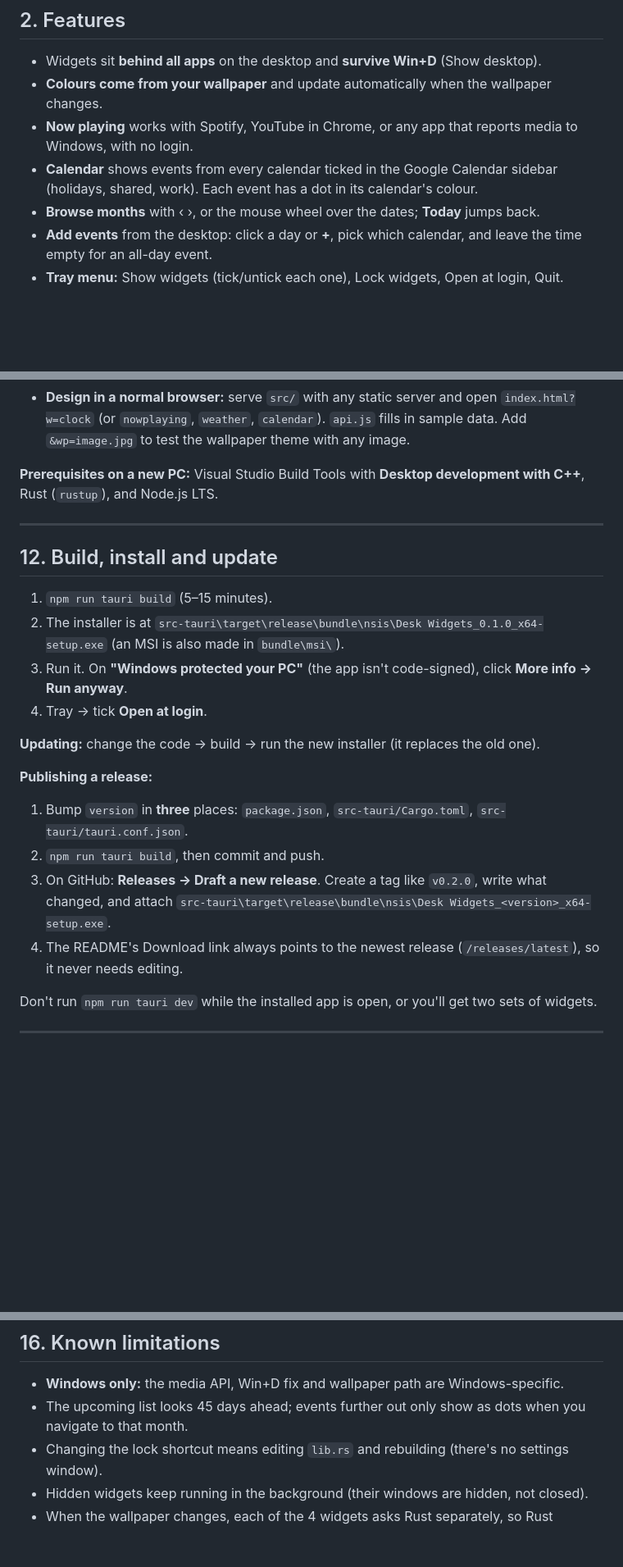
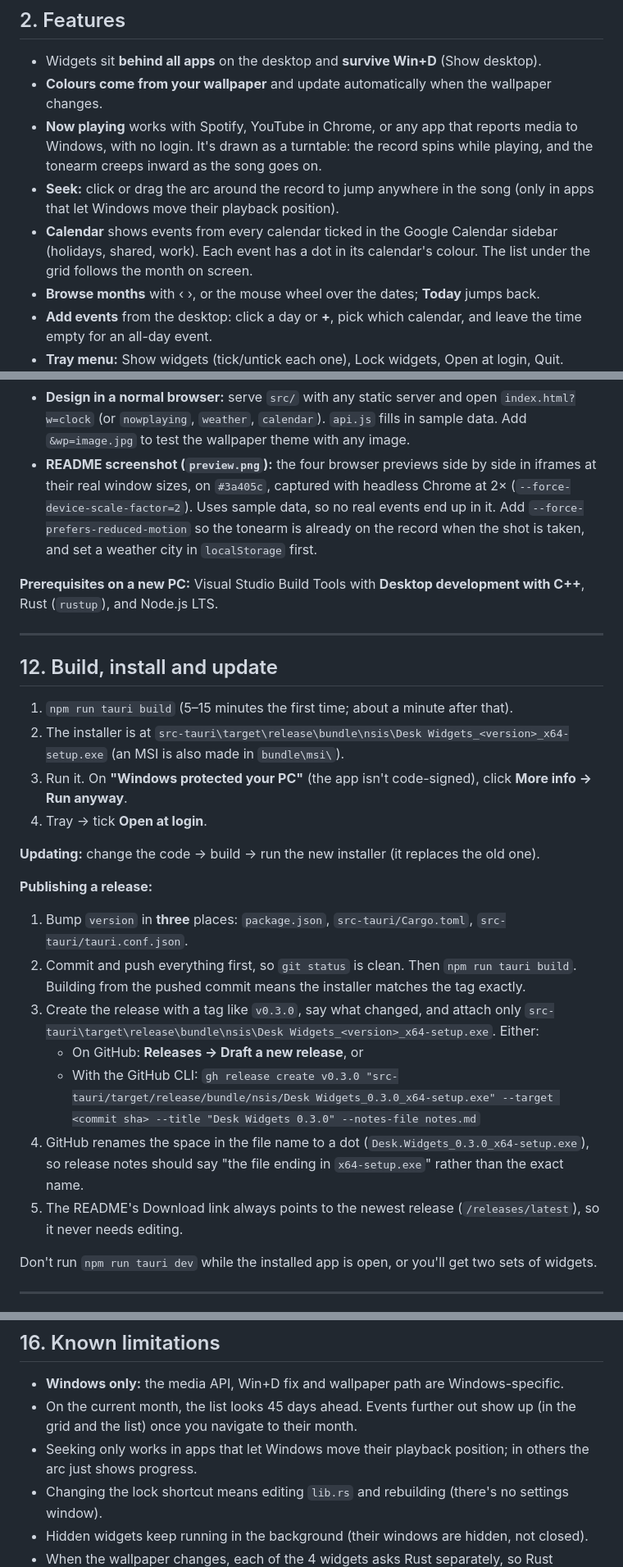
Before and after one commit to sevensixteeeen/desk-widgets, a Markdown page: PROJECT_NOTES.md, 3 parts joined by grey strips. Shown: that part at 82% size. Rendered like a GitHub page; blank space fills up the shorter version.

```diff
--- a/PROJECT_NOTES.md
+++ b/PROJECT_NOTES.md
@@ -24,8 +24,9 @@ Everything important about how this project works, why it's built this way, and
 
 - Widgets sit **behind all apps** on the desktop and **survive Win+D** (Show desktop).
 - **Colours come from your wallpaper** and update automatically when the wallpaper changes.
-- **Now playing** works with Spotify, YouTube in Chrome, or any app that reports media to Windows, with no login.
-- **Calendar** shows events from every calendar ticked in the Google Calendar sidebar (holidays, shared, work). Each event has a dot in its calendar's colour.
+- **Now playing** works with Spotify, YouTube in Chrome, or any app that reports media to Windows, with no login. It's drawn as a turntable: the record spins while playing, and the tonearm creeps inward as the song goes on.
+- **Seek:** click or drag the arc around the record to jump anywhere in the song (only in apps that let Windows move their playback position).
+- **Calendar** shows events from every calendar ticked in the Google Calendar sidebar (holidays, shared, work). Each event has a dot in its calendar's colour. The list under the grid follows the month on screen.
 - **Browse months** with ‹ ›, or the mouse wheel over the dates; **Today** jumps back.
 - **Add events** from the desktop: click a day or **+**, pick which calendar, and leave the time empty for an all-day event.
 - **Tray menu:** Show widgets (tick/untick each one), Lock widgets, Open at login, Quit.
@@ -300,6 +309,7 @@ cargo fmt              # (inside src-tauri) format Rust code
 - **Rust changes:** rebuild automatically in dev mode.
 - **Dev tools:** right-click a widget → **Inspect** (dev mode only).
 - **Design in a normal browser:** serve `src/` with any static server and open `index.html?w=clock` (or `nowplaying`, `weather`, `calendar`). `api.js` fills in sample data. Add `&wp=image.jpg` to test the wallpaper theme with any image.
+- **README screenshot (`preview.png`):** the four browser previews side by side in iframes at their real window sizes, on `#3a405c`, captured with headless Chrome at 2× (`--force-device-scale-factor=2`). Uses sample data, so no real events end up in it. Add `--force-prefers-reduced-motion` so the tonearm is already on the record when the shot is taken, and set a weather city in `localStorage` first.
 
 **Prerequisites on a new PC:** Visual Studio Build Tools with **Desktop development with C++**, Rust (`rustup`), and Node.js LTS.
 
@@ -307,8 +317,8 @@ cargo fmt              # (inside src-tauri) format Rust code
 
 ## 12. Build, install and update
 
-1. `npm run tauri build` (5–15 minutes).
-2. The installer is at `src-tauri\target\release\bundle\nsis\Desk Widgets_0.1.0_x64-setup.exe` (an MSI is also made in `bundle\msi\`).
+1. `npm run tauri build` (5–15 minutes the first time; about a minute after that).
+2. The installer is at `src-tauri\target\release\bundle\nsis\Desk Widgets_<version>_x64-setup.exe` (an MSI is also made in `bundle\msi\`).
 3. Run it. On **"Windows protected your PC"** (the app isn't code-signed), click **More info → Run anyway**.
 4. Tray → tick **Open at login**.
 
@@ -317,9 +327,12 @@ cargo fmt              # (inside src-tauri) format Rust code
 **Publishing a release:**
 
 1. Bump `version` in **three** places: `package.json`, `src-tauri/Cargo.toml`, `src-tauri/tauri.conf.json`.
-2. `npm run tauri build`, then commit and push.
-3. On GitHub: **Releases → Draft a new release**. Create a tag like `v0.2.0`, write what changed, and attach `src-tauri\target\release\bundle\nsis\Desk Widgets_<version>_x64-setup.exe`.
-4. The README's Download link always points to the newest release (`/releases/latest`), so it never needs editing.
+2. Commit and push everything first, so `git status` is clean. Then `npm run tauri build`. Building from the pushed commit means the installer matches the tag exactly.
+3. Create the release with a tag like `v0.3.0`, say what changed, and attach only `src-tauri\target\release\bundle\nsis\Desk Widgets_<version>_x64-setup.exe`. Either:
+   - On GitHub: **Releases → Draft a new release**, or
+   - With the GitHub CLI: `gh release create v0.3.0 "src-tauri/target/release/bundle/nsis/Desk Widgets_0.3.0_x64-setup.exe" --target <commit sha> --title "Desk Widgets 0.3.0" --notes-file notes.md`
+4. GitHub renames the space in the file name to a dot (`Desk.Widgets_0.3.0_x64-setup.exe`), so release notes should say "the file ending in `x64-setup.exe`" rather than the exact name.
+5. The README's Download link always points to the newest release (`/releases/latest`), so it never needs editing.
 
 Don't run `npm run tauri dev` while the installed app is open, or you'll get two sets of widgets.
 
@@ -393,7 +406,8 @@ Each person's calendar data goes directly between their PC and Google; nobody el
 ## 16. Known limitations
 
 - **Windows only:** the media API, Win+D fix and wallpaper path are Windows-specific.
-- The upcoming list looks 45 days ahead; events further out only show as dots when you navigate to that month.
+- On the current month, the list looks 45 days ahead. Events further out show up (in the grid and the list) once you navigate to their month.
+- Seeking only works in apps that let Windows move their playback position; in others the arc just shows progress.
 - Changing the lock shortcut means editing `lib.rs` and rebuilding (there's no settings window).
 - Hidden widgets keep running in the background (their windows are hidden, not closed).
 - When the wallpaper changes, each of the 4 widgets asks Rust separately, so Rust decodes it 4 times (about 16 ms each). Caching the result in Rust would make it once.
```
Also changed, not shown: other parts of PROJECT_NOTES.md (+30 -19 lines), README.md (+4 -3 lines), preview.png.
